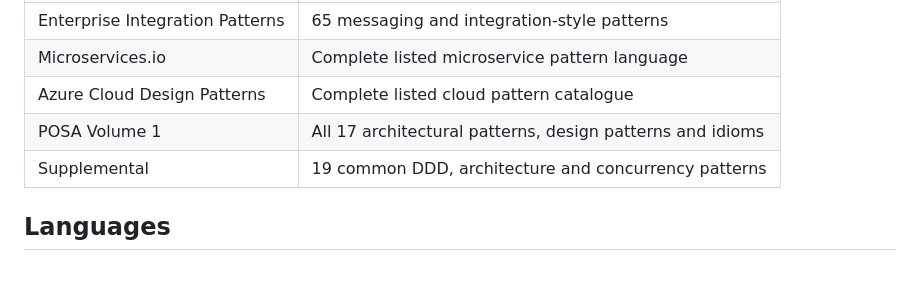
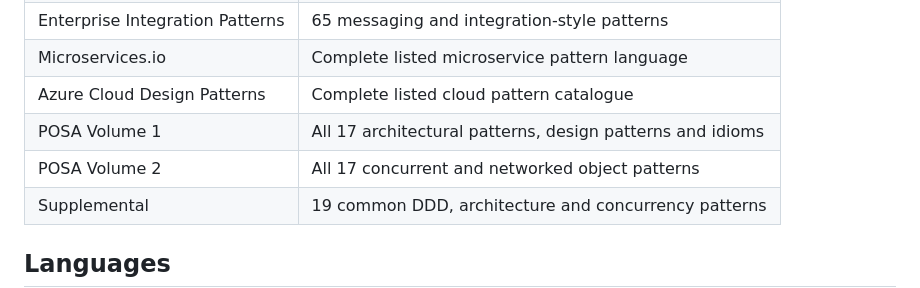
Before and after one commit to EmreMicrosoft/DesignPatterns, a Markdown page: README.md, the part around the change. GitHub-like rendering; blank space fills up the shorter version.

Commit message:
Document audited pattern coverage

```diff
--- a/README.md
+++ b/README.md
@@ -18,6 +18,7 @@ small learning references, not copy-paste production templates.
 | Microservices.io | Complete listed microservice pattern language |
 | Azure Cloud Design Patterns | Complete listed cloud pattern catalogue |
 | POSA Volume 1 | All 17 architectural patterns, design patterns and idioms |
+| POSA Volume 2 | All 17 concurrent and networked object patterns |
 | Supplemental | 19 common DDD, architecture and concurrency patterns |
 
 ## Languages
```
Also changed, not shown: docs/PATTERN_CATALOG_SCOPE.md (+5 -1 lines).
